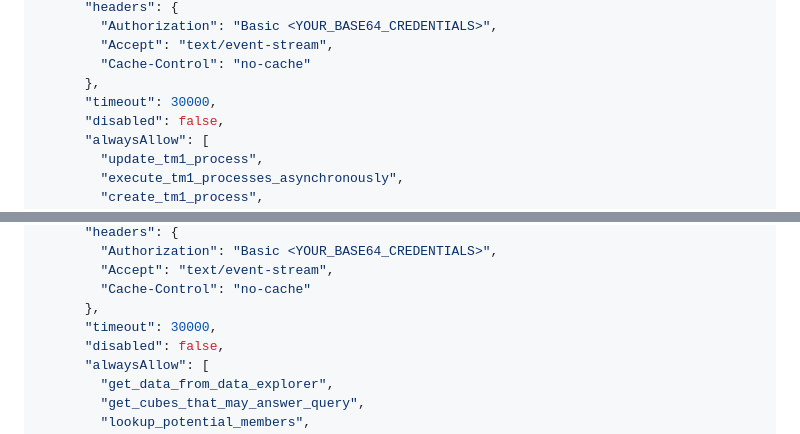
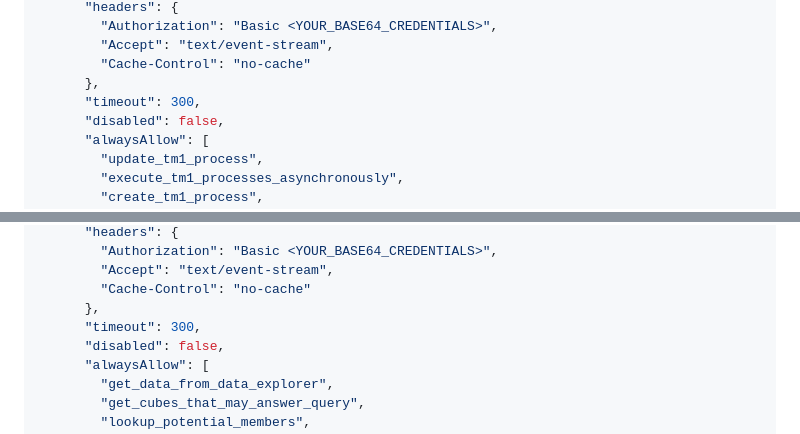
Before and after one commit to IBM/stratos-pa-bob-agents, a Markdown page: lab-00-setup/README.md, 2 parts joined by grey strips. Rendered like a GitHub page.

Commit message:
Update mcp config in README.md

```diff
--- a/lab-00-setup/README.md
+++ b/lab-00-setup/README.md
@@ -230,7 +230,7 @@ Replace the contents of `mcp.json` with the configuration below.
         "Accept": "text/event-stream",
         "Cache-Control": "no-cache"
       },
-      "timeout": 30000,
+      "timeout": 300,
       "disabled": false,
       "alwaysAllow": [
         "update_tm1_process",
@@ -251,7 +251,7 @@ Replace the contents of `mcp.json` with the configuration below.
         "Accept": "text/event-stream",
         "Cache-Control": "no-cache"
       },
-      "timeout": 30000,
+      "timeout": 300,
       "disabled": false,
       "alwaysAllow": [
         "get_data_from_data_explorer",
```
